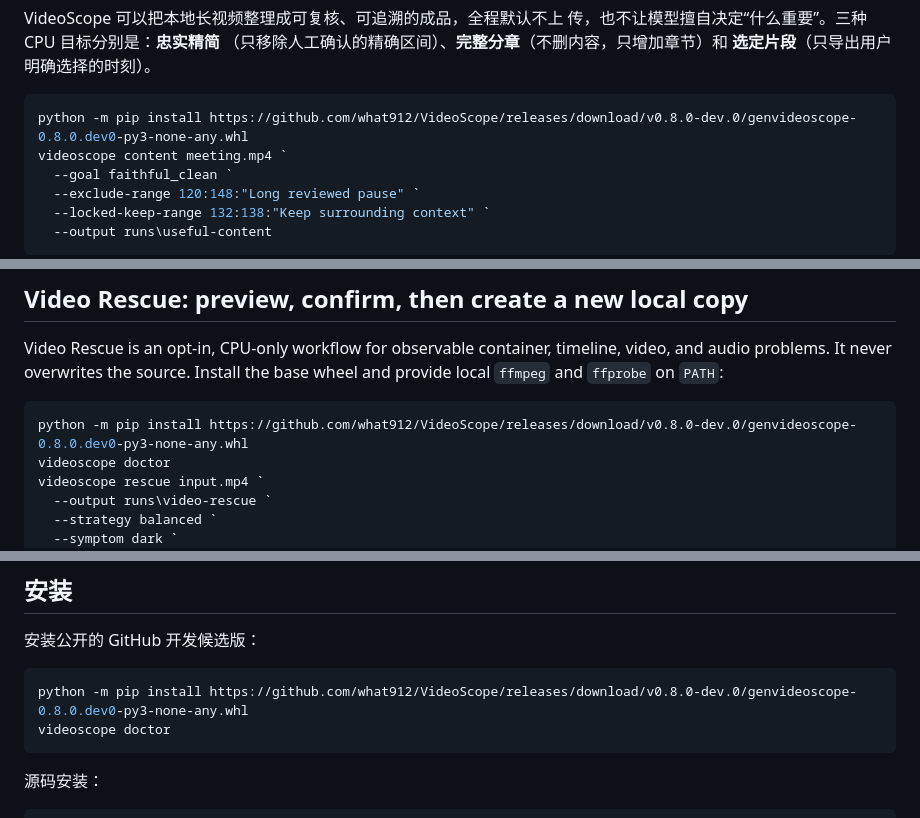
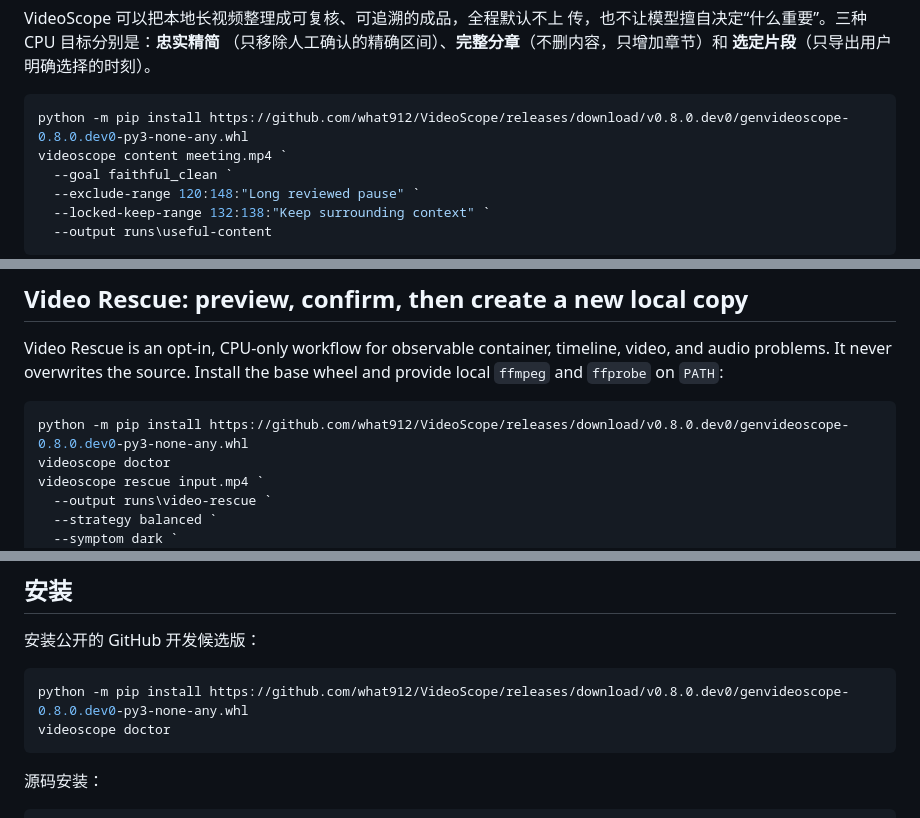
Before and after one commit to what912/VideoScope, a Markdown page: README.md, 3 parts joined by grey strips. Drawn GitHub-style.

Commit message:
docs: fix v0.8 preview install links

````diff
--- a/README.md
+++ b/README.md
@@ -82,7 +82,7 @@ VideoScope 可以把本地长视频整理成可复核、可追溯的成品，全
 **选定片段**（只导出用户明确选择的时刻）。
 
 ```powershell
-python -m pip install https://github.com/what912/VideoScope/releases/download/v0.8.0-dev.0/genvideoscope-0.8.0.dev0-py3-none-any.whl
+python -m pip install https://github.com/what912/VideoScope/releases/download/v0.8.0.dev0/genvideoscope-0.8.0.dev0-py3-none-any.whl
 videoscope content meeting.mp4 `
   --goal faithful_clean `
   --exclude-range 120:148:"Long reviewed pause" `
@@ -111,7 +111,7 @@ video, and audio problems. It never overwrites the source. Install the base whee
 and provide local `ffmpeg` and `ffprobe` on `PATH`:
 
 ```powershell
-python -m pip install https://github.com/what912/VideoScope/releases/download/v0.8.0-dev.0/genvideoscope-0.8.0.dev0-py3-none-any.whl
+python -m pip install https://github.com/what912/VideoScope/releases/download/v0.8.0.dev0/genvideoscope-0.8.0.dev0-py3-none-any.whl
 videoscope doctor
 videoscope rescue input.mp4 `
   --output runs\video-rescue `
@@ -316,7 +316,7 @@ brew install ffmpeg
 安装公开的 GitHub 开发候选版：
 
 ```powershell
-python -m pip install https://github.com/what912/VideoScope/releases/download/v0.8.0-dev.0/genvideoscope-0.8.0.dev0-py3-none-any.whl
+python -m pip install https://github.com/what912/VideoScope/releases/download/v0.8.0.dev0/genvideoscope-0.8.0.dev0-py3-none-any.whl
 videoscope doctor
 ```
 
````
Also changed, not shown: other parts of README.md (+1 -1 lines).
